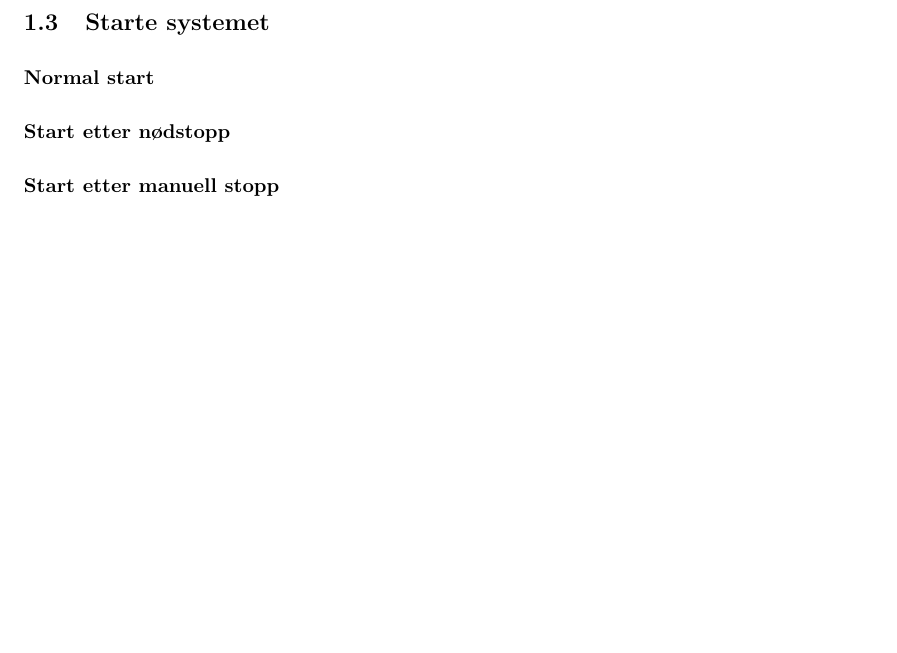
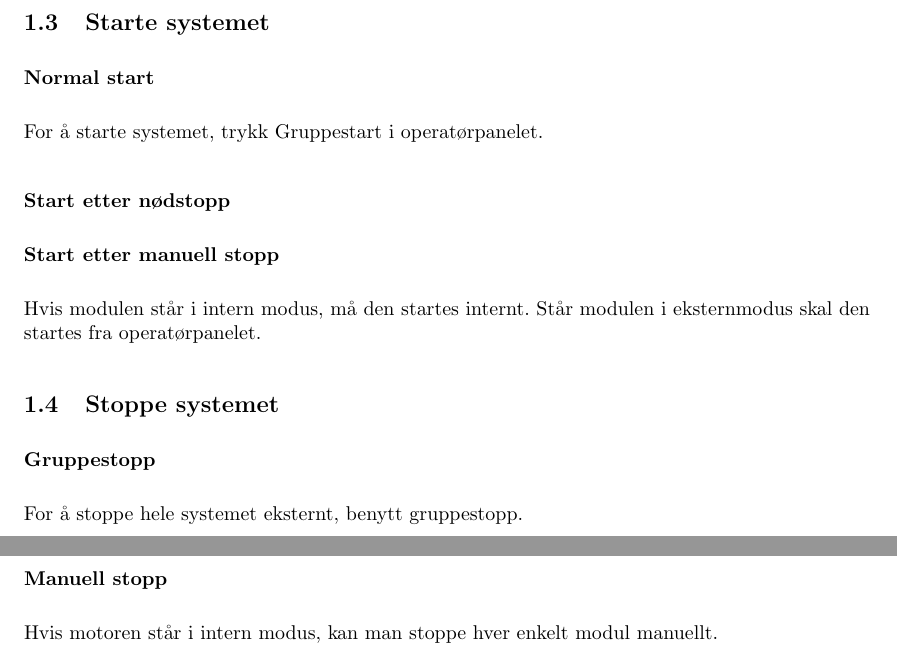
Before and after one commit to knobbie/instr, a LaTeX document (top.tex, which reads grund.tex): part of page 3 of 6 before the commit and two parts of pages 3 and 4 of 7 after it, the two joined at a grey line, cut so that both start at the same text, the shorter picture padded with empty space. Compiled offline with pdfLaTeX.

Commit message:
MEire ting

```diff
--- a/grund.tex
+++ b/grund.tex
@@ -19,5 +19,13 @@ For å sette
 
 \subsection{Starte systemet}
 \subsubsection*{Normal start}
+For å starte systemet, trykk Gruppestart i operatørpanelet.
 \subsubsection*{Start etter nødstopp}
 \subsubsection*{Start etter manuell stopp}
+Hvis modulen står i intern modus, må den startes internt. Står modulen i eksternmodus skal den startes fra operatørpanelet.
+
+\subsection{Stoppe systemet}
+\subsubsection*{Gruppestopp}
+For å stoppe hele systemet eksternt, benytt gruppestopp.
+\subsubsection*{Manuell stopp}
+Hvis motoren står i intern modus, kan man stoppe hver enkelt modul manuellt.
```
